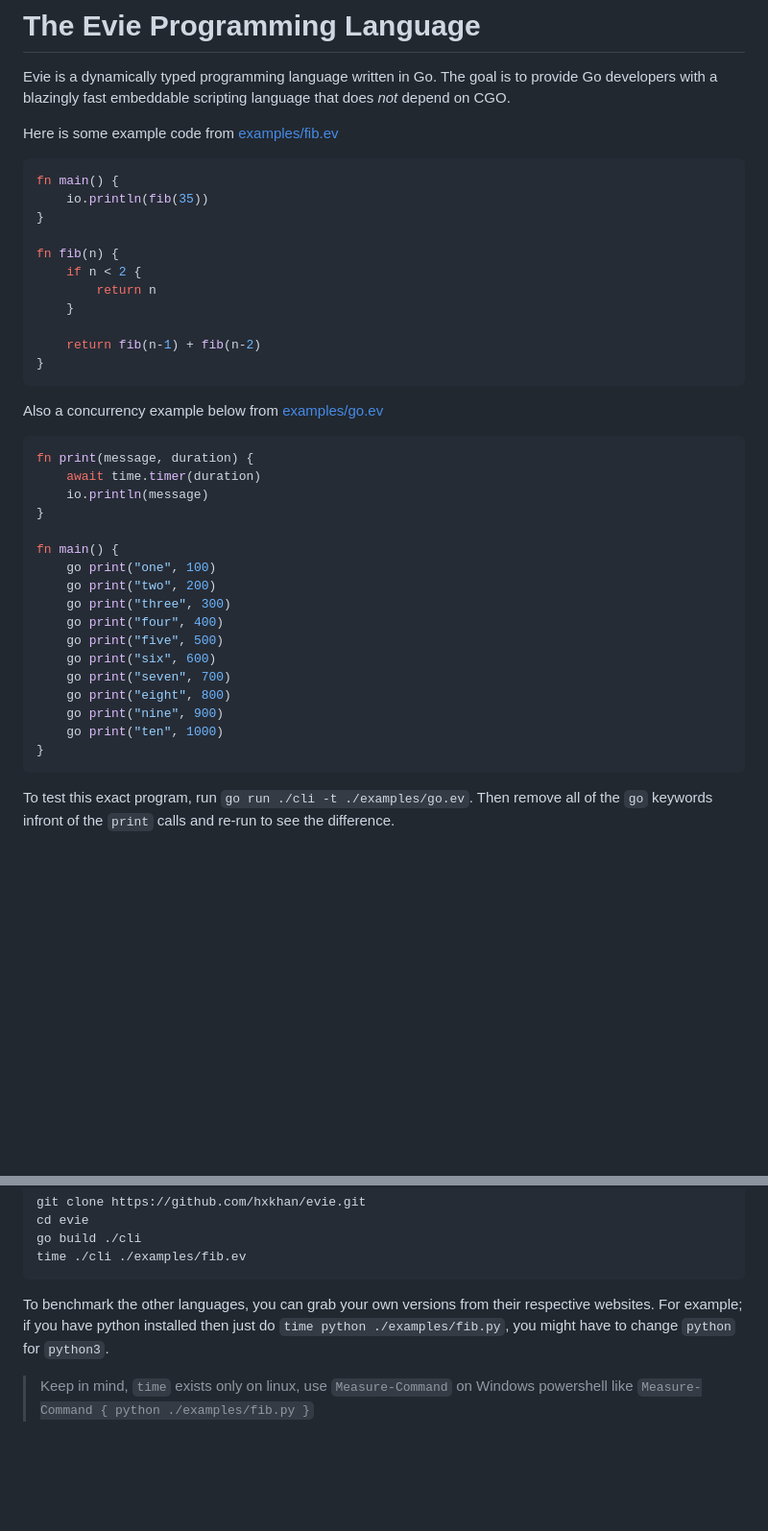
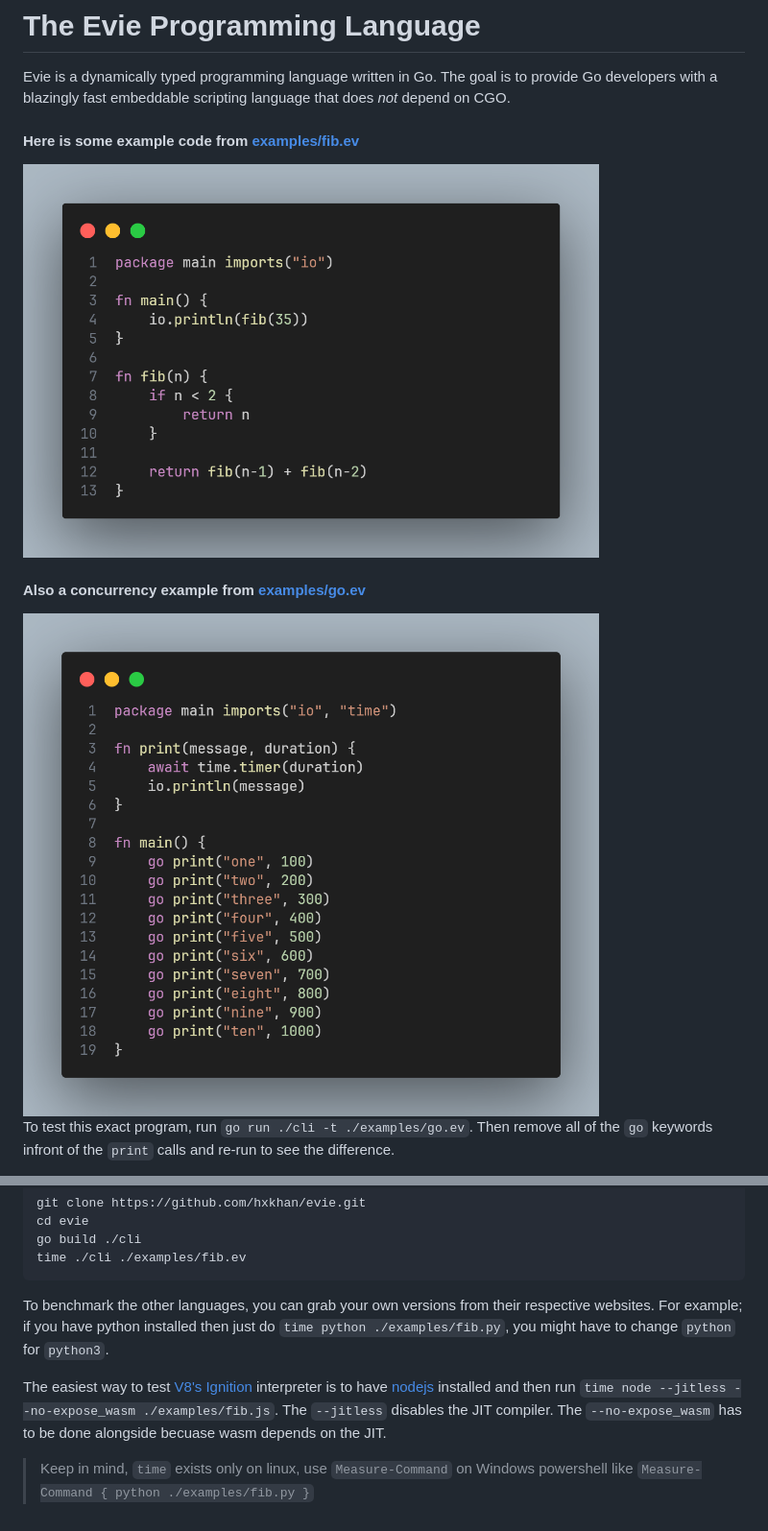
Before and after one commit to hxkhan/evie, a Markdown page: README.md, 2 parts joined by grey strips. Shown at 96% size. GitHub-like rendering; pictures changed too: docs/images/fib.png (added), docs/images/go.png (added); blank space fills up the shorter version.

````diff
--- a/README.md
+++ b/README.md
@@ -2,41 +2,17 @@
 
 Evie is a dynamically typed programming language written in Go. The goal is to provide Go developers with a blazingly fast embeddable scripting language that does *not* depend on CGO.
 
-Here is some example code from [examples/fib.ev](./examples/fib.ev)
-```php
-fn main() {
-    io.println(fib(35))
-}
+#### Here is some example code from [examples/fib.ev](./examples/fib.ev)
+<a href="./examples/fib.ev">
+    <img src="./docs/images/fib.png" width="600" alt="A snippet of Evie code">
+</a>
 
-fn fib(n) {
-    if n < 2 {
-        return n
-    }
 
-    return fib(n-1) + fib(n-2)
-}
-```
+#### Also a concurrency example from [examples/go.ev](./examples/go.ev)
+<a href="./examples/go.ev">
+    <img src="./docs/images/go.png" width="600" alt="A snippet of Evie code">
+</a>
 
-Also a concurrency example below from [examples/go.ev](./examples/go.ev)
-```php
-fn print(message, duration) {
-    await time.timer(duration)
-    io.println(message)
-}
-
-fn main() {
-    go print("one", 100)
-    go print("two", 200)
-    go print("three", 300)
-    go print("four", 400)
-    go print("five", 500)
-    go print("six", 600)
-    go print("seven", 700)
-    go print("eight", 800)
-    go print("nine", 900)
-    go print("ten", 1000)
-}
-```
 To test this exact program, run `go run ./cli -t ./examples/go.ev`. Then remove all of the `go` keywords infront of the `print` calls and re-run to see the difference.
 
 > The flag `-t` prints the execution time of just Evie, i.e. total time `-` the time it took to compile Evie itself. You could alternatively build Evie first by doing `go build ./cli`, as shown at the bottom of this page.
@@ -96,4 +72,6 @@ time ./cli ./examples/fib.ev
 
 To benchmark the other languages, you can grab your own versions from their respective websites. For example; if you have python installed then just do `time python ./examples/fib.py`, you might have to change `python` for `python3`.
 
+The easiest way to test [V8's Ignition](https://v8.dev/docs/ignition) interpreter is to have [nodejs](https://nodejs.org/en) installed and then run `time node --jitless --no-expose_wasm ./examples/fib.js`. The `--jitless` disables the JIT compiler. The `--no-expose_wasm` has to be done alongside becuase wasm depends on the JIT.
+
 > Keep in mind, `time` exists only on linux, use `Measure-Command` on Windows powershell like `Measure-Command { python ./examples/fib.py }`
````
